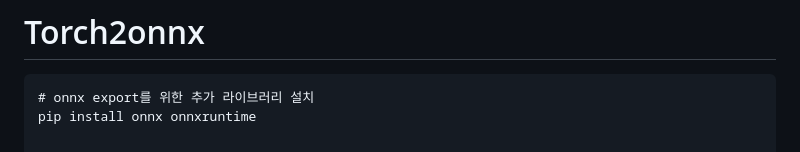
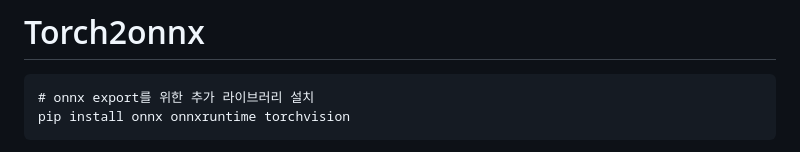
Before and after one commit to drew0523/SegFace, a Markdown page: README.md, the part around the change printed below. Drawn GitHub-style.

````diff
--- a/README.md
+++ b/README.md
@@ -142,5 +142,6 @@ NCCL_P2P_DISABLE=1 CUDA_VISIBLE_DEVICES=0 python /data/knaraya4/SegFace/test.py
 # Torch2onnx
 ```
 # onnx export를 위한 추가 라이브러리 설치
-pip install onnx onnxruntime
+pip install onnx onnxruntime torchvision
+```
 
````
Also changed, not shown: other parts of README.md (+4 -1 lines).
